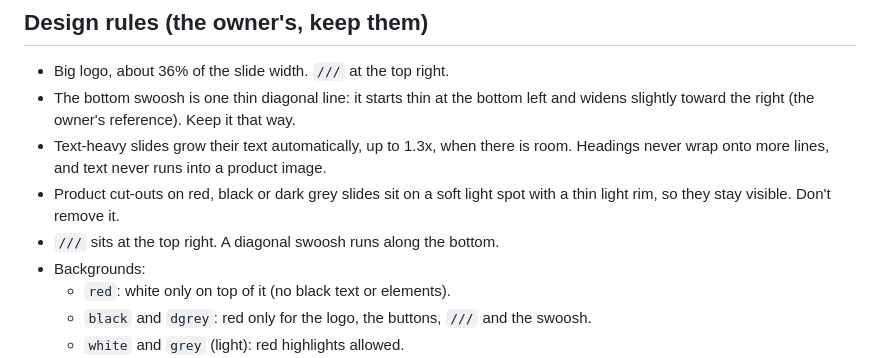
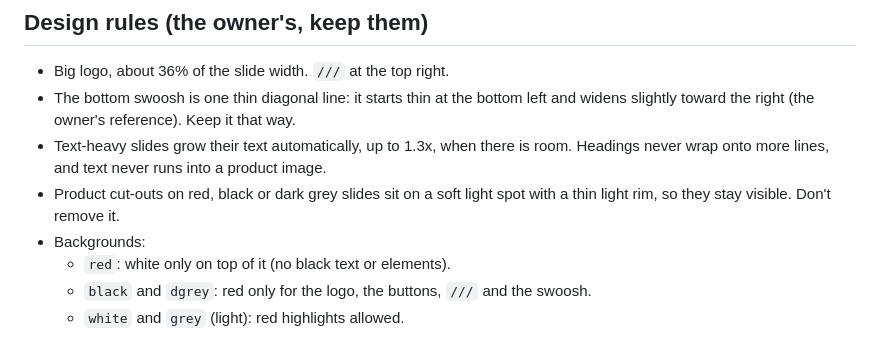
Before and after one commit to Eclipse1704/projects, a Markdown page: RUNBOOK.md, the part around the change. GitHub-like rendering.

Commit message:
Runbook: drop a duplicate design line
Co-Authored-By: Claude Opus 5.5 <noreply@anthropic.com>
Claude-Session: https://claude.ai/code/session_01GGsfEh6JETUdtsZxpnT8L8

```diff
--- a/RUNBOOK.md
+++ b/RUNBOOK.md
@@ -82,7 +82,6 @@ If `playwright` is missing and can't be installed, stop: write in `Change log` t
 - The bottom swoosh is one thin diagonal line: it starts thin at the bottom left and widens slightly toward the right (the owner's reference). Keep it that way.
 - Text-heavy slides grow their text automatically, up to 1.3x, when there is room. Headings never wrap onto more lines, and text never runs into a product image.
 - Product cut-outs on red, black or dark grey slides sit on a soft light spot with a thin light rim, so they stay visible. Don't remove it.
-- `///` sits at the top right. A diagonal swoosh runs along the bottom.
 - Backgrounds:
   - `red`: white only on top of it (no black text or elements).
   - `black` and `dgrey`: red only for the logo, the buttons, `///` and the swoosh.
```
